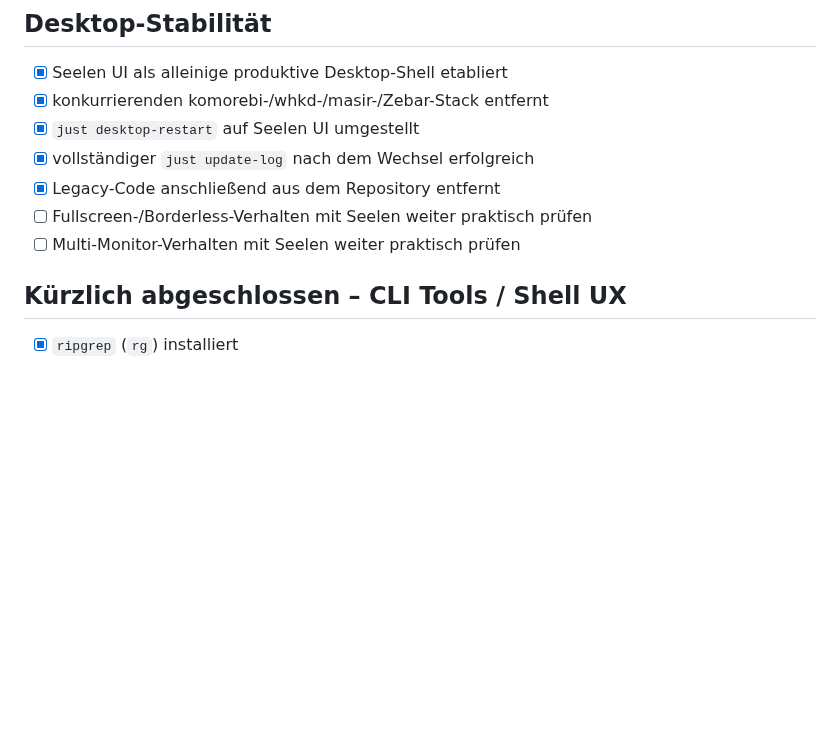
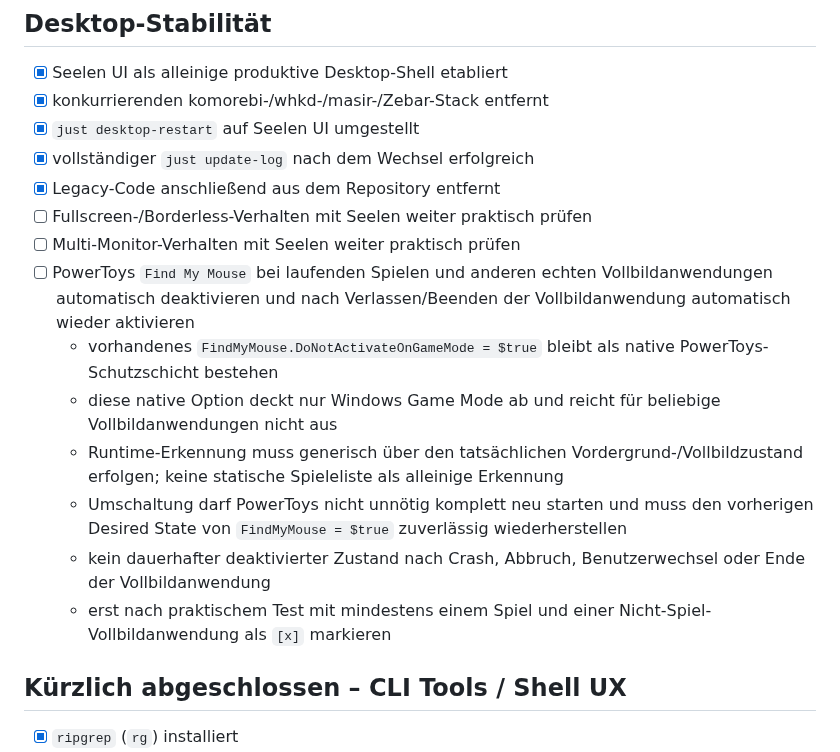
Before and after one commit to jayzone91/windows-setup, a Markdown page: roadmap.md, the part around the change. Rendered like a GitHub page; blank space fills up the shorter version.

```diff
--- a/roadmap.md
+++ b/roadmap.md
@@ -2017,6 +2017,13 @@ Noch offen aus dem Paketmanager-Umbau:
 - [x] Legacy-Code anschließend aus dem Repository entfernt
 - [ ] Fullscreen-/Borderless-Verhalten mit Seelen weiter praktisch prüfen
 - [ ] Multi-Monitor-Verhalten mit Seelen weiter praktisch prüfen
+- [ ] PowerToys `Find My Mouse` bei laufenden Spielen und anderen echten Vollbildanwendungen automatisch deaktivieren und nach Verlassen/Beenden der Vollbildanwendung automatisch wieder aktivieren
+  - vorhandenes `FindMyMouse.DoNotActivateOnGameMode = $true` bleibt als native PowerToys-Schutzschicht bestehen
+  - diese native Option deckt nur Windows Game Mode ab und reicht für beliebige Vollbildanwendungen nicht aus
+  - Runtime-Erkennung muss generisch über den tatsächlichen Vordergrund-/Vollbildzustand erfolgen; keine statische Spieleliste als alleinige Erkennung
+  - Umschaltung darf PowerToys nicht unnötig komplett neu starten und muss den vorherigen Desired State von `FindMyMouse = $true` zuverlässig wiederherstellen
+  - kein dauerhafter deaktivierter Zustand nach Crash, Abbruch, Benutzerwechsel oder Ende der Vollbildanwendung
+  - erst nach praktischem Test mit mindestens einem Spiel und einer Nicht-Spiel-Vollbildanwendung als `[x]` markieren
 ## Kürzlich abgeschlossen – CLI Tools / Shell UX
 
 - [x] `ripgrep` (`rg`) installiert
```
